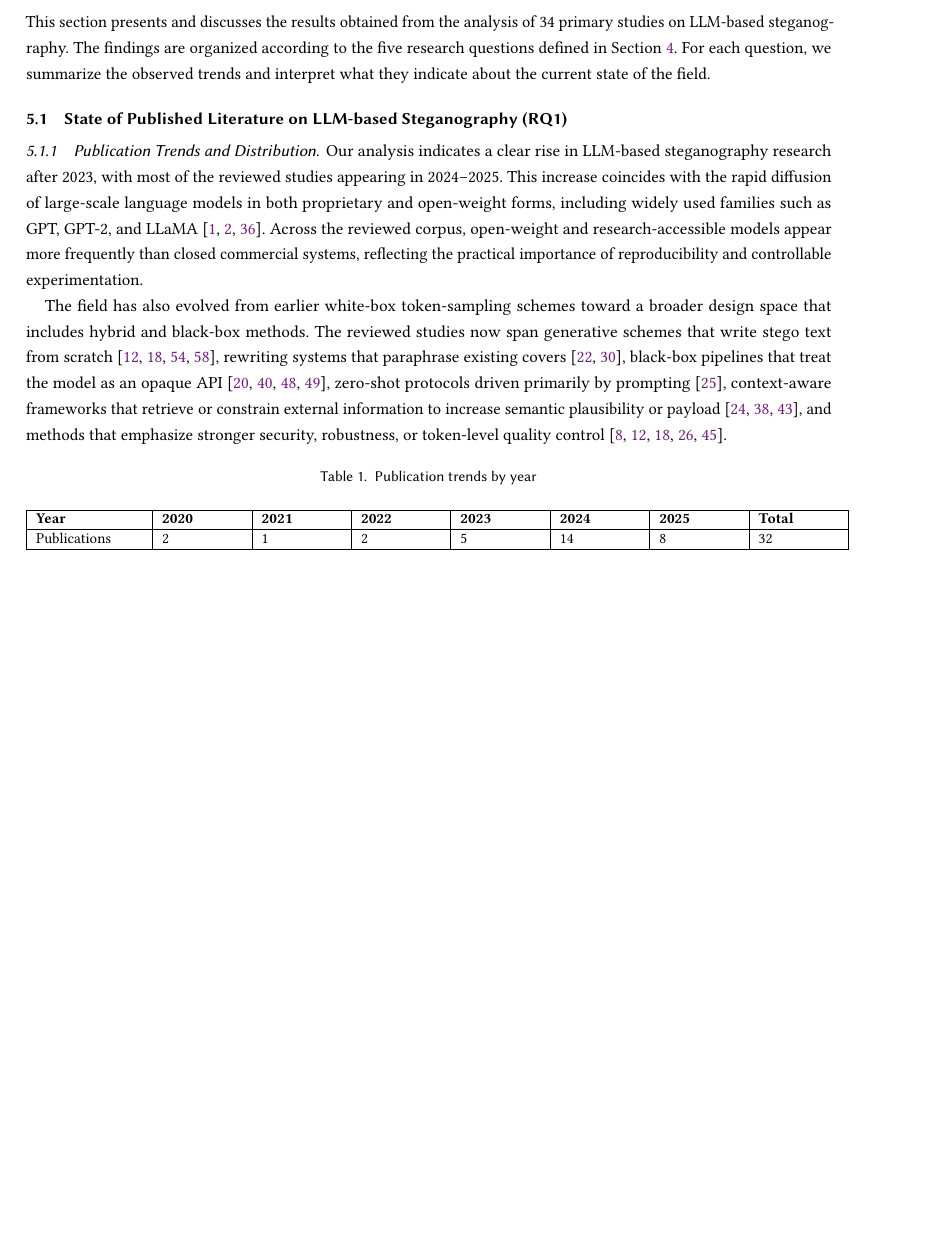
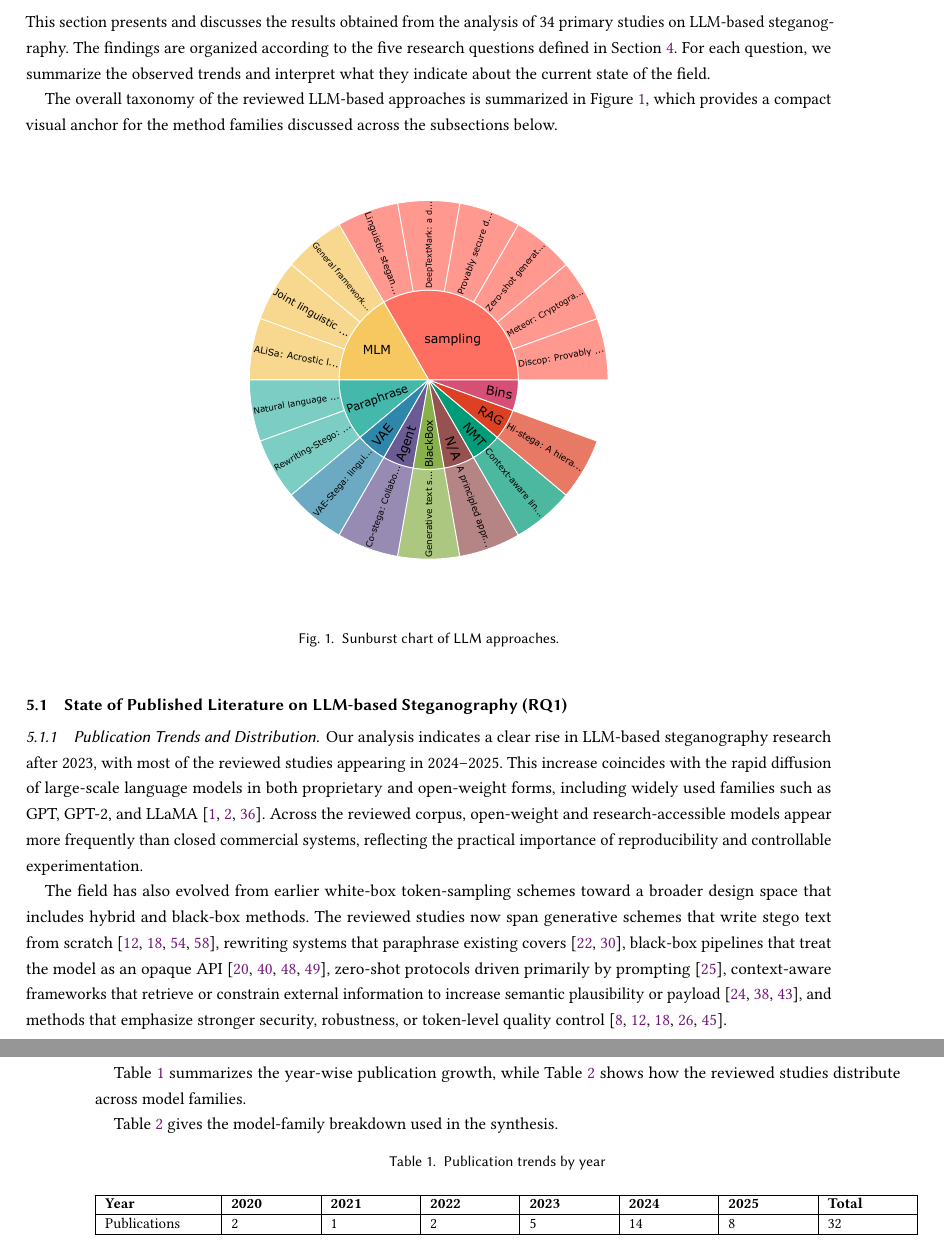
Before and after one commit to NasoohOlabi/SLR-draft, a LaTeX paper (draft.tex, which reads sections/results.tex, sections/rq1_literature_state.tex): part of page 7 of 34 before the commit and two parts of pages 7 and 8 of 34 after it, the two joined at a grey line, cut so that both start at the same text, the shorter picture padded with empty space. Compiled offline with pdfLaTeX.

Commit message:
Add results section cross-references and overview figure

```diff
--- a/sections/results.tex
+++ b/sections/results.tex
@@ -2,6 +2,16 @@
 \label{sec:results}
 
 This section presents and discusses the results obtained from the analysis of 34 primary studies on LLM-based steganography. The findings are organized according to the five research questions defined in Section~\ref{sec:design}. For each question, we summarize the observed trends and interpret what they indicate about the current state of the field.
+
+The overall taxonomy of the reviewed LLM-based approaches is summarized in Figure~\ref{fig:sunburst_chart}, which provides a compact visual anchor for the method families discussed across the subsections below.
+
+\begin{figure*}[h!]
+	\centering
+	\includegraphics[width=0.8\textwidth]{sunburst_chart.pdf}
+	\caption{Sunburst chart of LLM approaches.}
+	\Description{A sunburst chart displaying the hierarchical breakdown of large language model approaches used in steganography research. Each segment represents a category or subcategory of LLM-based steganographic techniques identified in the literature review.}
+	\label{fig:sunburst_chart}
+\end{figure*}
 
 % Include individual research question sections
 \input{sections/rq1_literature_state.tex}
--- a/sections/rq1_literature_state.tex
+++ b/sections/rq1_literature_state.tex
@@ -5,6 +5,10 @@
 Our analysis indicates a clear rise in LLM-based steganography research after 2023, with most of the reviewed studies appearing in 2024--2025. This increase coincides with the rapid diffusion of large-scale language models in both proprietary and open-weight forms, including widely used families such as GPT, GPT-2, and LLaMA \cite{brown2020languagemodelsfewshotlearners,radford2019gpt2,touvron2023llama2openfoundation}. Across the reviewed corpus, open-weight and research-accessible models appear more frequently than closed commercial systems, reflecting the practical importance of reproducibility and controllable experimentation.
 
 The field has also evolved from earlier white-box token-sampling schemes toward a broader design space that includes hybrid and black-box methods. The reviewed studies now span generative schemes that write stego text from scratch \cite{yang2020vae,DBLP:journals/corr/abs-2106-02011,ding2023discop,kaptchuk2021meteor}, rewriting systems that paraphrase existing covers \cite{li2023rewriting,ou2025multigranularity}, black-box pipelines that treat the model as an opaque API \cite{wu2024generative,steinebach2024natural,kuznetsov2025deepstego,wozniak2025multicriteria}, zero-shot protocols driven primarily by prompting \cite{lin2024zero}, context-aware frameworks that retrieve or constrain external information to increase semantic plausibility or payload \cite{liao2024co,wang2023hi,shi2025emotionally}, and methods that emphasize stronger security, robustness, or token-level quality control \cite{kaptchuk2021meteor,ding2023discop,lin2025positionagnostic,chen2025activetwo,wang2025rsstega}.
+
+Table~\ref{tab:publication_trends} summarizes the year-wise publication growth, while Table~\ref{tab:model_families} shows how the reviewed studies distribute across model families.
+
+Table~\ref{tab:model_families} gives the model-family breakdown used in the synthesis.
 
 
 \begin{table}[ht]
```
Also changed, not shown: sections/results_and_discussion.tex (+1 -0 lines), sections/rq3_evaluation_metrics.tex (+9 -1 lines), sections/rq4_knowledge_integration.tex (+2 -0 lines).
